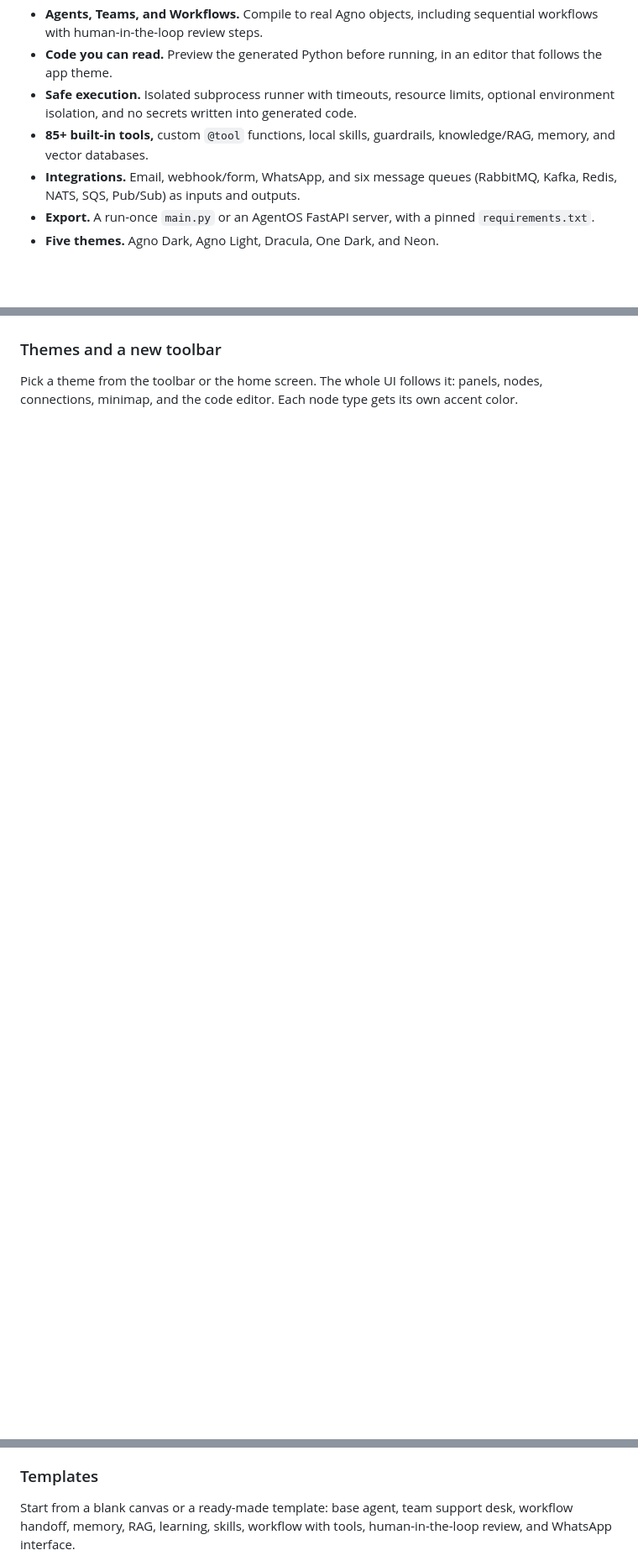
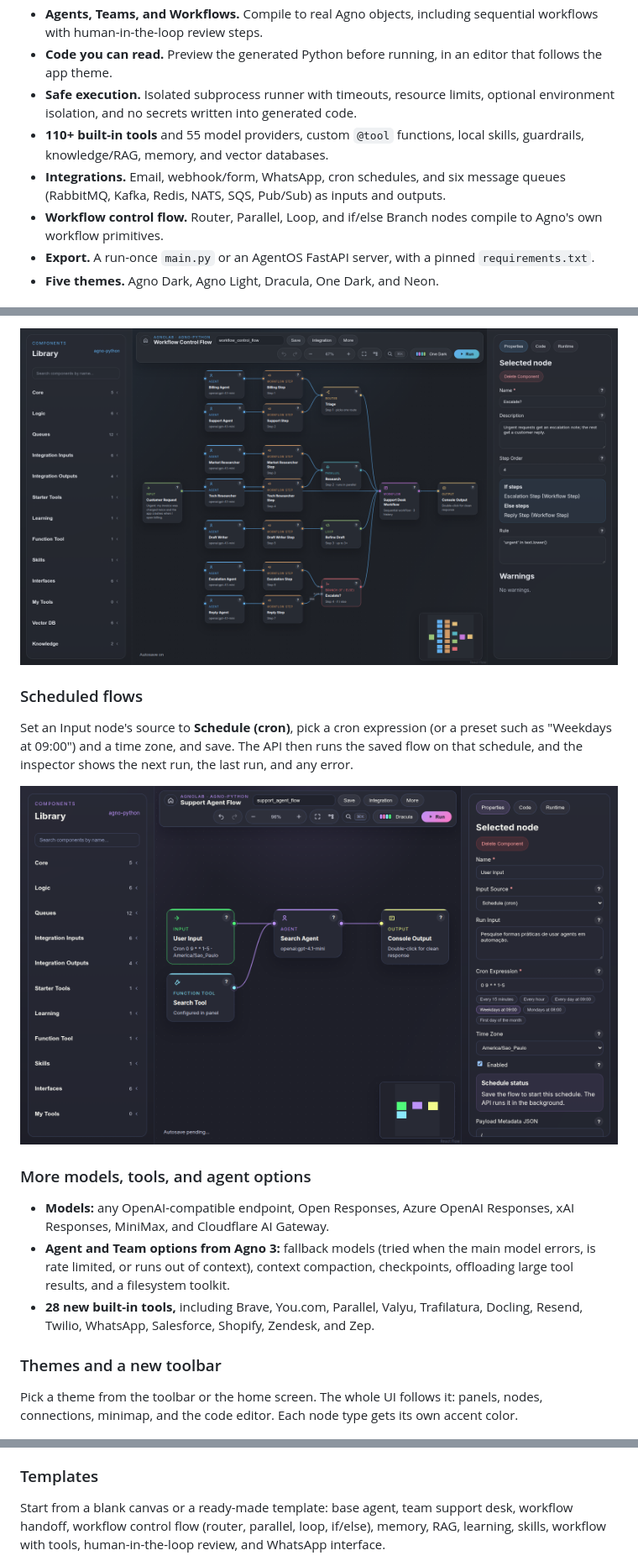
Before and after one commit to devalexandre/AgnoLab, a Markdown page: README.md, 3 parts joined by grey strips. Shown at 84% size. Rendered like a GitHub page; pictures changed too: docs/screenshots/control-flow.png (added), docs/screenshots/schedule.png (added); blank space fills up the shorter version.

```diff
--- a/README.md
+++ b/README.md
@@ -23,10 +23,12 @@ Built on **Agno 3.2.1**.
   follows the app theme.
 - **Safe execution.** Isolated subprocess runner with timeouts, resource limits, optional
   environment isolation, and no secrets written into generated code.
-- **85+ built-in tools,** custom `@tool` functions, local skills, guardrails, knowledge/RAG,
-  memory, and vector databases.
-- **Integrations.** Email, webhook/form, WhatsApp, and six message queues (RabbitMQ, Kafka,
-  Redis, NATS, SQS, Pub/Sub) as inputs and outputs.
+- **110+ built-in tools** and 55 model providers, custom `@tool` functions, local skills,
+  guardrails, knowledge/RAG, memory, and vector databases.
+- **Integrations.** Email, webhook/form, WhatsApp, cron schedules, and six message queues
+  (RabbitMQ, Kafka, Redis, NATS, SQS, Pub/Sub) as inputs and outputs.
+- **Workflow control flow.** Router, Parallel, Loop, and if/else Branch nodes compile to Agno's
+  own workflow primitives.
 - **Export.** A run-once `main.py` or an AgentOS FastAPI server, with a pinned
   `requirements.txt`.
 - **Five themes.** Agno Dark, Agno Light, Dracula, One Dark, and Neon.
@@ -54,3 +73,22 @@ AgnoLab now targets Agno 3.x, the latest major version:
+![Workflow control flow](docs/screenshots/control-flow.png)
+
+### Scheduled flows
+
+Set an Input node's source to **Schedule (cron)**, pick a cron expression (or a preset such as
+"Weekdays at 09:00") and a time zone, and save. The API then runs the saved flow on that schedule,
+and the inspector shows the next run, the last run, and any error.
+
+![Schedule input](docs/screenshots/schedule.png)
+
+### More models, tools, and agent options
+
+- **Models:** any OpenAI-compatible endpoint, Open Responses, Azure OpenAI Responses, xAI
+  Responses, MiniMax, and Cloudflare AI Gateway.
+- **Agent and Team options from Agno 3:** fallback models (tried when the main model errors, is rate
+  limited, or runs out of context), context compaction, checkpoints, offloading large tool results,
+  and a filesystem toolkit.
+- **28 new built-in tools,** including Brave, You.com, Parallel, Valyu, Trafilatura, Docling, Resend,
+  Twilio, WhatsApp, Salesforce, Shopify, Zendesk, and Zep.
 
 ### Themes and a new toolbar
 
@@ -113,8 +151,8 @@ The canvas moved to [React Flow](https://reactflow.dev):
 ### Templates
 
 Start from a blank canvas or a ready-made template: base agent, team support desk,
-workflow handoff, memory, RAG, learning, skills, workflow with tools, human-in-the-loop
-review, and WhatsApp interface.
+workflow handoff, workflow control flow (router, parallel, loop, if/else), memory, RAG,
+learning, skills, workflow with tools, human-in-the-loop review, and WhatsApp interface.
 
 ![Templates](docs/screenshots/home-templates.png)
 
```
Also changed, not shown: other parts of README.md (+21 -0 lines), CHANGELOG.md (+22 -0 lines), docs/project-resources.md (added, +369 -0 lines), 2 other files.
